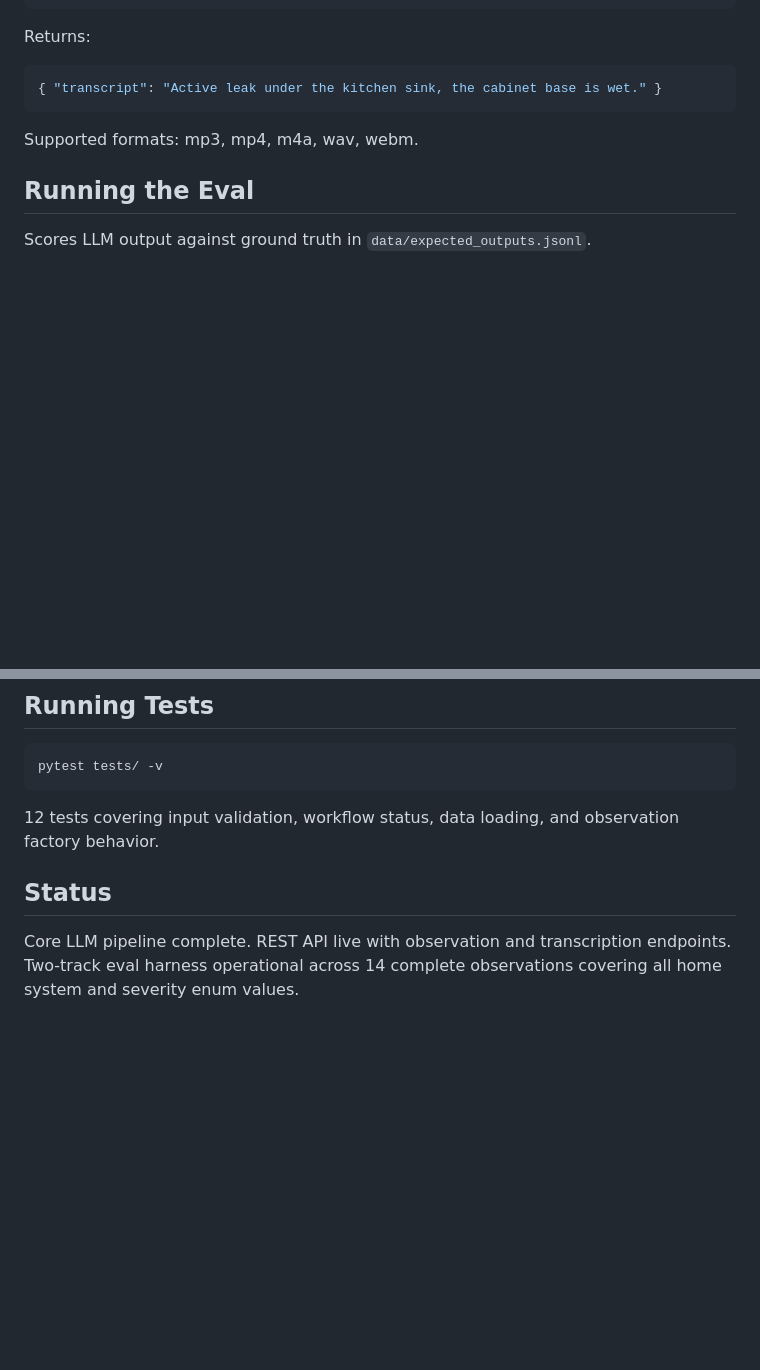
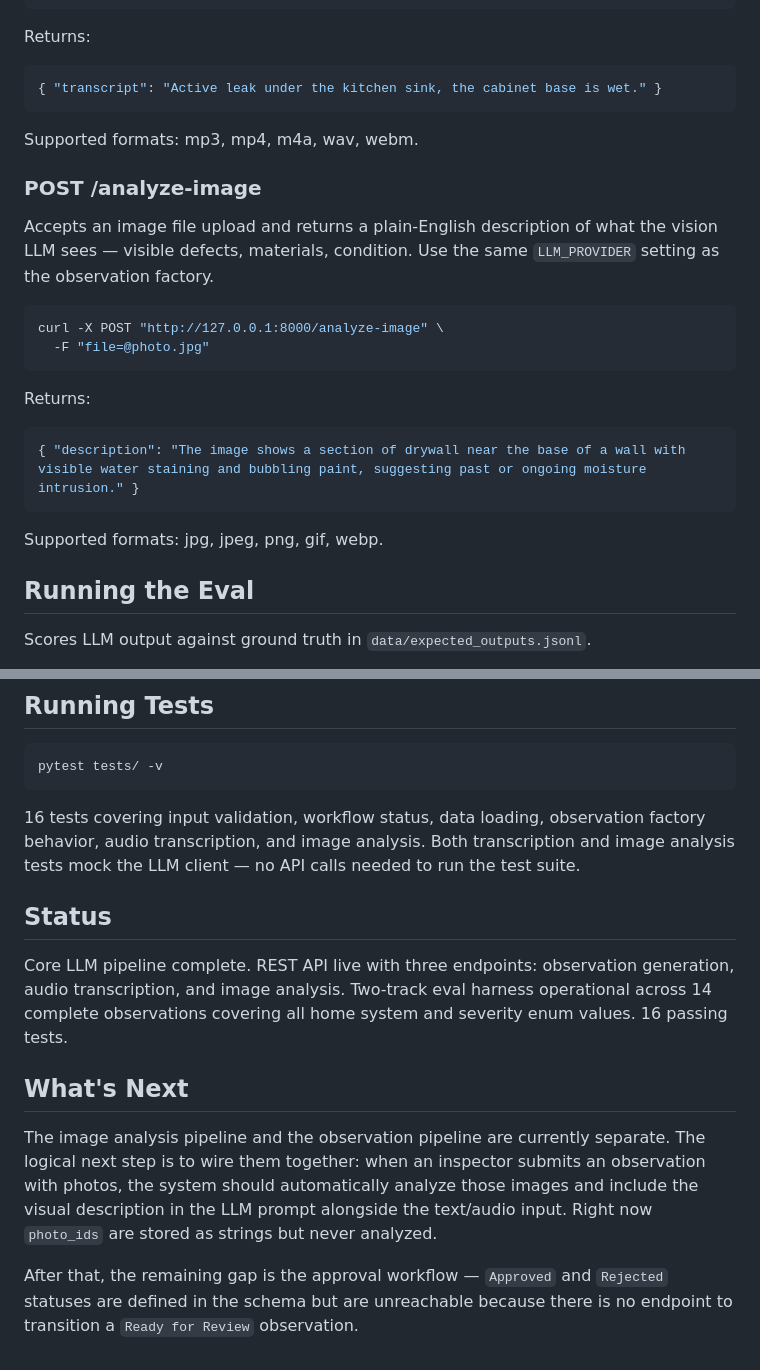
Before and after one commit to brianedmoore/ai_engineering_portfolio, a Markdown page: projects/evidence-backed-home-inspection-observation-engine/README.md, 2 parts joined by grey strips. GitHub-like rendering; blank space fills up the shorter version.

Commit message:
Update README with image analysis endpoint, test count

````diff
--- a/projects/evidence-backed-home-inspection-observation-engine/README.md
+++ b/projects/evidence-backed-home-inspection-observation-engine/README.md
@@ -195,6 +199,23 @@ Returns:
 
 Supported formats: mp3, mp4, m4a, wav, webm.
 
+### POST /analyze-image
+
+Accepts an image file upload and returns a plain-English description of what the vision LLM sees — visible defects, materials, condition. Use the same `LLM_PROVIDER` setting as the observation factory.
+
+```bash
+curl -X POST "http://127.0.0.1:8000/analyze-image" \
+  -F "file=@photo.jpg"
+```
+
+Returns:
+
+```json
+{ "description": "The image shows a section of drywall near the base of a wall with visible water staining and bubbling paint, suggesting past or ongoing moisture intrusion." }
+```
+
+Supported formats: jpg, jpeg, png, gif, webp.
+
 ## Running the Eval
 
 Scores LLM output against ground truth in `data/expected_outputs.jsonl`.
@@ -221,8 +242,14 @@ Eval covers 5 enum fields (system, severity, safety_related, responsible_profess
 pytest tests/ -v
 ```
 
-12 tests covering input validation, workflow status, data loading, and observation factory behavior.
+16 tests covering input validation, workflow status, data loading, observation factory behavior, audio transcription, and image analysis. Both transcription and image analysis tests mock the LLM client — no API calls needed to run the test suite.
 
 ## Status
 
-Core LLM pipeline complete. REST API live with observation and transcription endpoints. Two-track eval harness operational across 14 complete observations covering all home system and severity enum values.
+Core LLM pipeline complete. REST API live with three endpoints: observation generation, audio transcription, and image analysis. Two-track eval harness operational across 14 complete observations covering all home system and severity enum values. 16 passing tests.
+
+## What's Next
+
+The image analysis pipeline and the observation pipeline are currently separate. The logical next step is to wire them together: when an inspector submits an observation with photos, the system should automatically analyze those images and include the visual description in the LLM prompt alongside the text/audio input. Right now `photo_ids` are stored as strings but never analyzed.
+
+After that, the remaining gap is the approval workflow — `Approved` and `Rejected` statuses are defined in the schema but are unreachable because there is no endpoint to transition a `Ready for Review` observation.
````
Also changed, not shown: other parts of projects/evidence-backed-home-inspection-observation-engine/README.md (+5 -1 lines).
